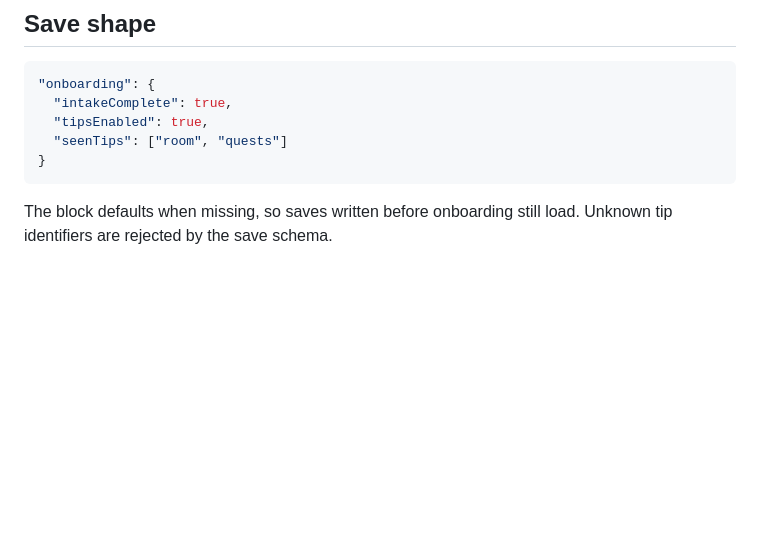
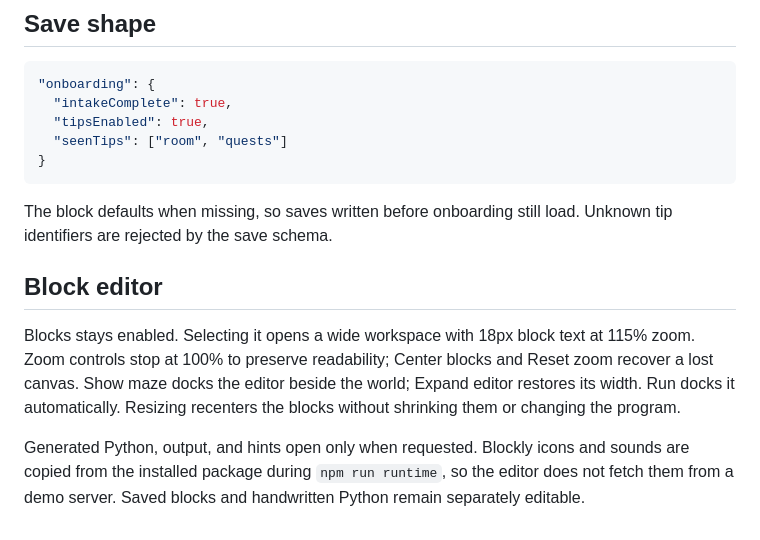
Before and after one commit to devonrzrh/BOTAKRPG, a Markdown page: docs/onboarding.md, the part around the change. GitHub-like rendering; blank space fills up the shorter version.

````diff
--- a/docs/onboarding.md
+++ b/docs/onboarding.md
@@ -34,3 +34,9 @@ Tips are non-blocking: no scrim, the top bar and world remain visible, Escape cl
 ```
 
 The block defaults when missing, so saves written before onboarding still load. Unknown tip identifiers are rejected by the save schema.
+
+## Block editor
+
+Blocks stays enabled. Selecting it opens a wide workspace with 18px block text at 115% zoom. Zoom controls stop at 100% to preserve readability; Center blocks and Reset zoom recover a lost canvas. Show maze docks the editor beside the world; Expand editor restores its width. Run docks it automatically. Resizing recenters the blocks without shrinking them or changing the program.
+
+Generated Python, output, and hints open only when requested. Blockly icons and sounds are copied from the installed package during `npm run runtime`, so the editor does not fetch them from a demo server. Saved blocks and handwritten Python remain separately editable.
````
Also changed, not shown: docs/assessment-evidence.md (added, +12 -0 lines), docs/validation.md (+7 -0 lines), docs/screenshots/blocks-expanded.png (added), 7 other files.
